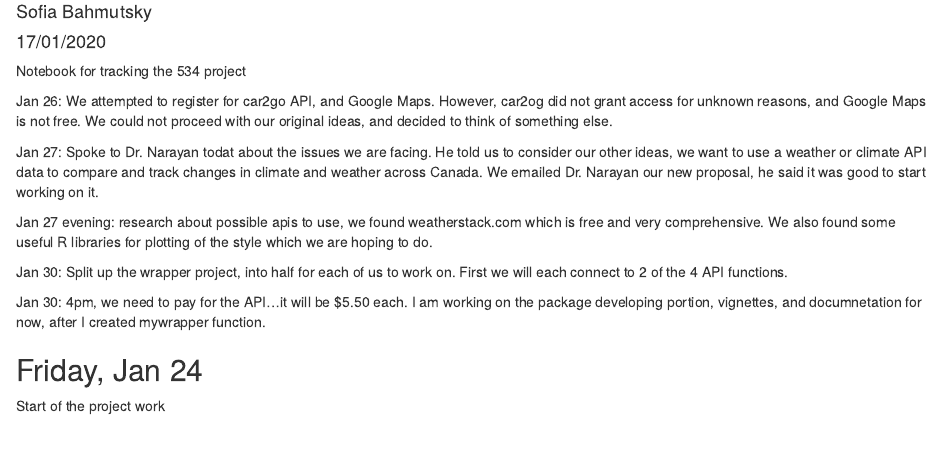
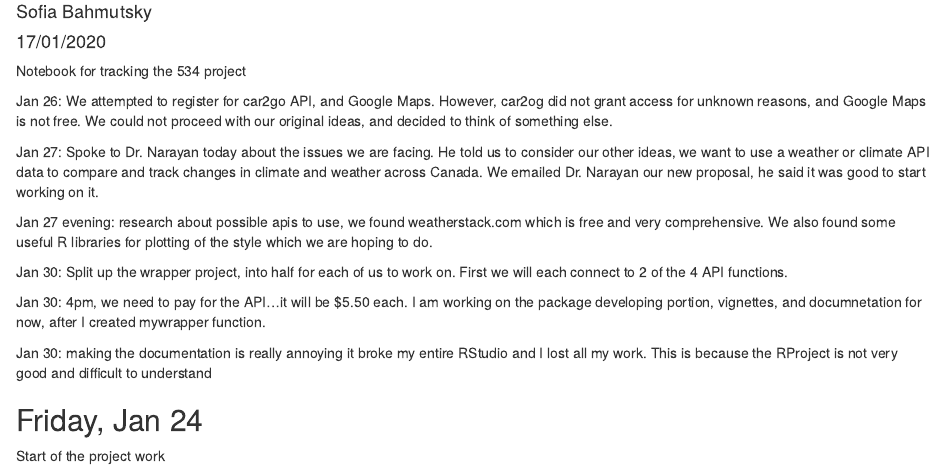
Before and after one commit to sofia-bahmutsky/534project, an R Markdown document (notebook.Rmd): the page in a window 1100 px wide, from 70 px down. Rendered offline with R 4.5, knitr and Pandoc, with nearby package versions.

Commit message:
updated notebook

```diff
--- a/notebook.Rmd
+++ b/notebook.Rmd
@@ -13,7 +13,7 @@ Notebook for tracking the 534 project
 
 Jan 26: We attempted to register for car2go API, and Google Maps. However, car2og did not grant access for unknown reasons, and Google Maps is not free. We could not proceed with our original ideas, and decided to think of something else.
 
-Jan 27: Spoke to Dr. Narayan todat about the issues we are facing. He told us to consider our other ideas, we want to use a weather or climate API data to compare and track changes in climate and weather across Canada. We emailed Dr. Narayan our new proposal, he said it was good to start working on it.
+Jan 27: Spoke to Dr. Narayan today about the issues we are facing. He told us to consider our other ideas, we want to use a weather or climate API data to compare and track changes in climate and weather across Canada. We emailed Dr. Narayan our new proposal, he said it was good to start working on it.
 
 Jan 27 evening: research about possible apis to use, we found weatherstack.com which is free and very comprehensive. We also found some useful R libraries for plotting of the style which we are hoping to do.
 
@@ -21,6 +21,9 @@ Jan 30: Split up the wrapper project, into half for each of us to work on. First
 
 Jan 30: 4pm, we need to pay for the API...it will be $5.50 each. I am working on the package developing portion, vignettes, and documnetation for now, after I created mywrapper function.
 
+Jan 30: making the documentation is really annoying it broke my entire RStudio and I lost all my work. This is because the RProject is not very good and difficult to understand
+
+
 
 
 ## Friday, Jan 24
```
Also changed, not shown: 4 other files.
